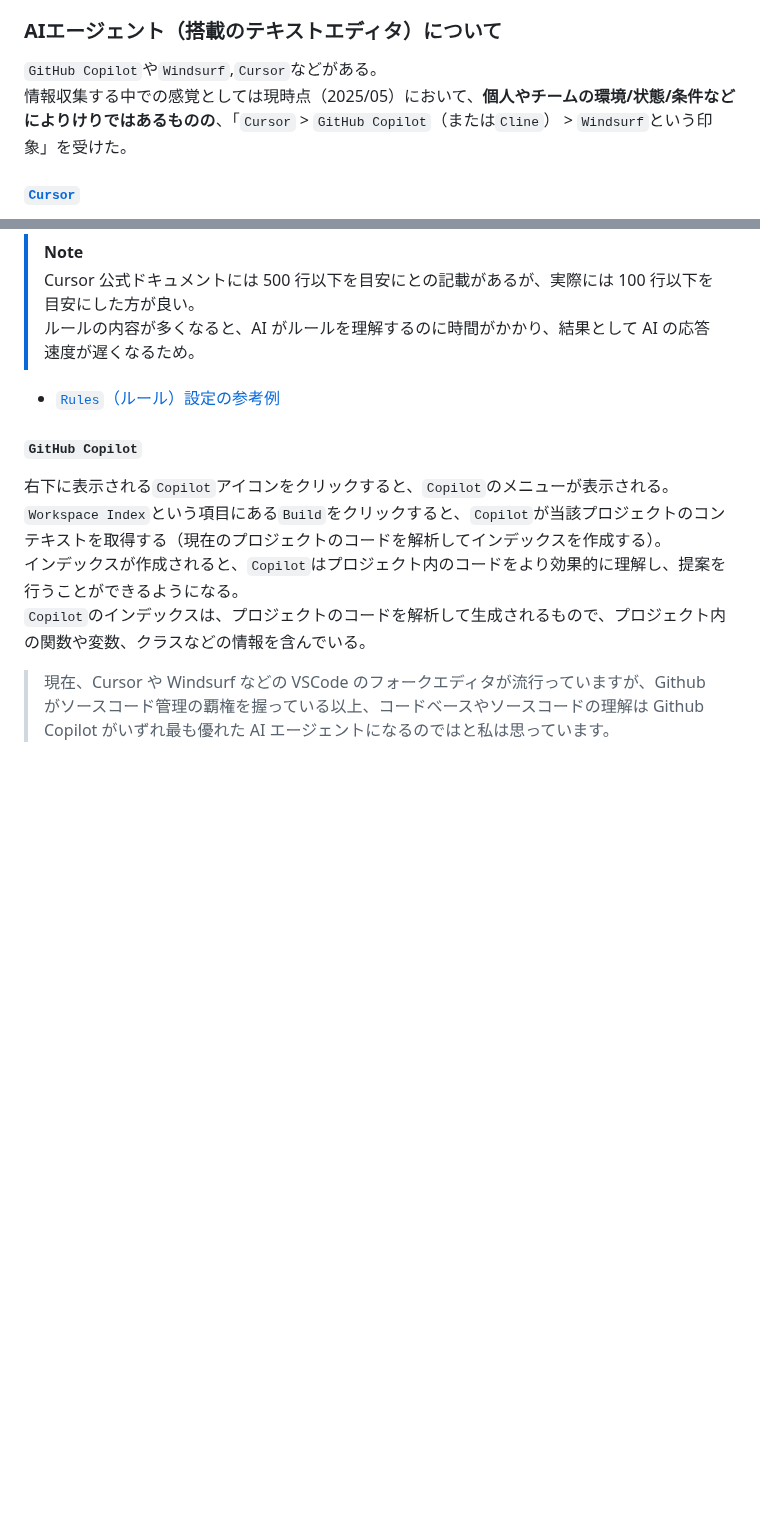
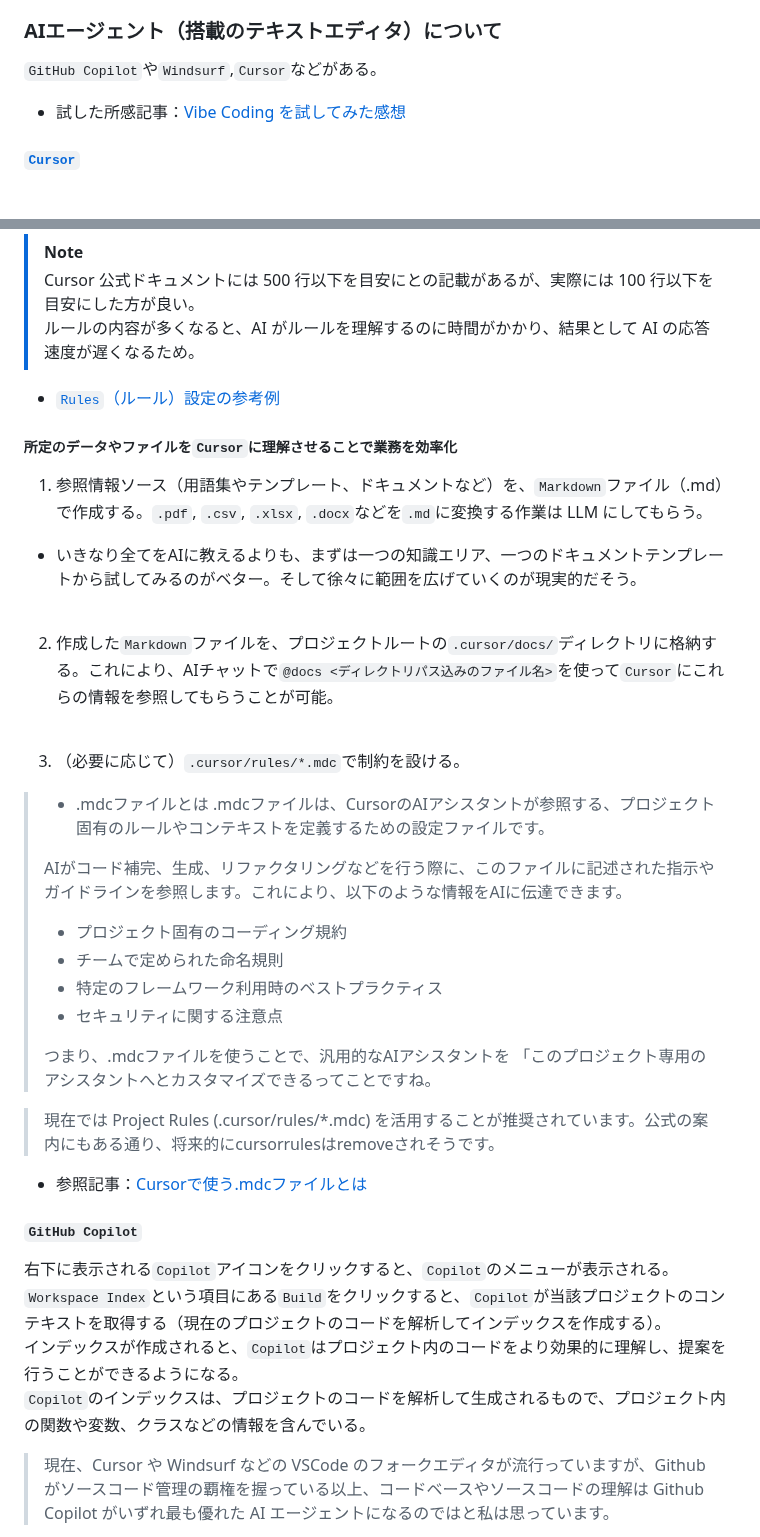
Before and after one commit to Benjuwan/MyLibs, a Markdown page: others/individual-memo.md, 2 parts joined by grey strips. Drawn GitHub-style; blank space fills up the shorter version.

Commit message:
doc: 個人用学習ノートの更新（AI関連の内容に追記及び修正）.

```diff
--- a/others/individual-memo.md
+++ b/others/individual-memo.md
@@ -271,8 +271,9 @@ Ok
 > ユーザーはCline内でトークン使用量とAPIコストをリアルタイムで追跡・管理できます。
 
 ### AIエージェント（搭載のテキストエディタ）について
-`GitHub Copilot`や`Windsurf`,`Cursor`などがある。<br>
-情報収集する中での感覚としては現時点（2025/05）において、**個人やチームの環境/状態/条件などによりけりではあるものの**、「`Cursor` > `GitHub Copilot`（または`Cline`） > `Windsurf`という印象」を受けた。
+`GitHub Copilot`や`Windsurf`,`Cursor`などがある。
+
+- 試した所感記事：[Vibe Coding を試してみた感想](https://qiita.com/benjuwan/items/6b90286b9e55125ad723)
 
 #### [`Cursor`](https://www.cursor.com/ja)
 - Cursor：月額 $20
@@ -291,6 +292,29 @@ AIに「こんな風に開発して」という指示（メタ設定）を事前
 > Cursor 公式ドキュメントには 500 行以下を目安にとの記載があるが、実際には 100 行以下を目安にした方が良い。<br>ルールの内容が多くなると、AI がルールを理解するのに時間がかかり、結果として AI の応答速度が遅くなるため。
 
 - [`Rules`（ルール）設定の参考例](https://github.com/kinopeee/cursorrules/blob/main/.cursor/rules/global.mdc)
+
+##### 所定のデータやファイルを`Cursor`に理解させることで業務を効率化
+1. 参照情報ソース（用語集やテンプレート、ドキュメントなど）を、`Markdown`ファイル（.md）で作成する。`.pdf`, `.csv`, `.xlsx`, `.docx`などを`.md`に変換する作業は LLM にしてもらう。
+  - いきなり全てをAIに教えるよりも、まずは一つの知識エリア、一つのドキュメントテンプレートから試してみるのがベター。そして徐々に範囲を広げていくのが現実的だそう。<br><br>
+
+2. 作成した`Markdown`ファイルを、プロジェクトルートの`.cursor/docs/`ディレクトリに格納する。これにより、AIチャットで`@docs <ディレクトリパス込みのファイル名>`を使って`Cursor`にこれらの情報を参照してもらうことが可能。<br><br>
+
+3. （必要に応じて）`.cursor/rules/*.mdc`で制約を設ける。<br>
+> - .mdcファイルとは
+> .mdcファイルは、CursorのAIアシスタントが参照する、プロジェクト固有のルールやコンテキストを定義するための設定ファイルです。<br>
+>
+> AIがコード補完、生成、リファクタリングなどを行う際に、このファイルに記述された指示やガイドラインを参照します。これにより、以下のような情報をAIに伝達できます。<br>
+>
+> - プロジェクト固有のコーディング規約
+> - チームで定められた命名規則
+> - 特定のフレームワーク利用時のベストプラクティス
+> - セキュリティに関する注意点<br>
+>
+> つまり、.mdcファイルを使うことで、汎用的なAIアシスタントを 「このプロジェクト専用のアシスタントへとカスタマイズできるってことですね。
+
+> 現在では Project Rules (.cursor/rules/*.mdc) を活用することが推奨されています。公式の案内にもある通り、将来的にcursorrulesはremoveされそうです。
+
+- 参照記事：[Cursorで使う.mdcファイルとは](https://zenn.dev/channnnsm/articles/0df0ea29d63be3)
 
 #### `GitHub Copilot`
 右下に表示される`Copilot`アイコンをクリックすると、`Copilot`のメニューが表示される。<br>
```
